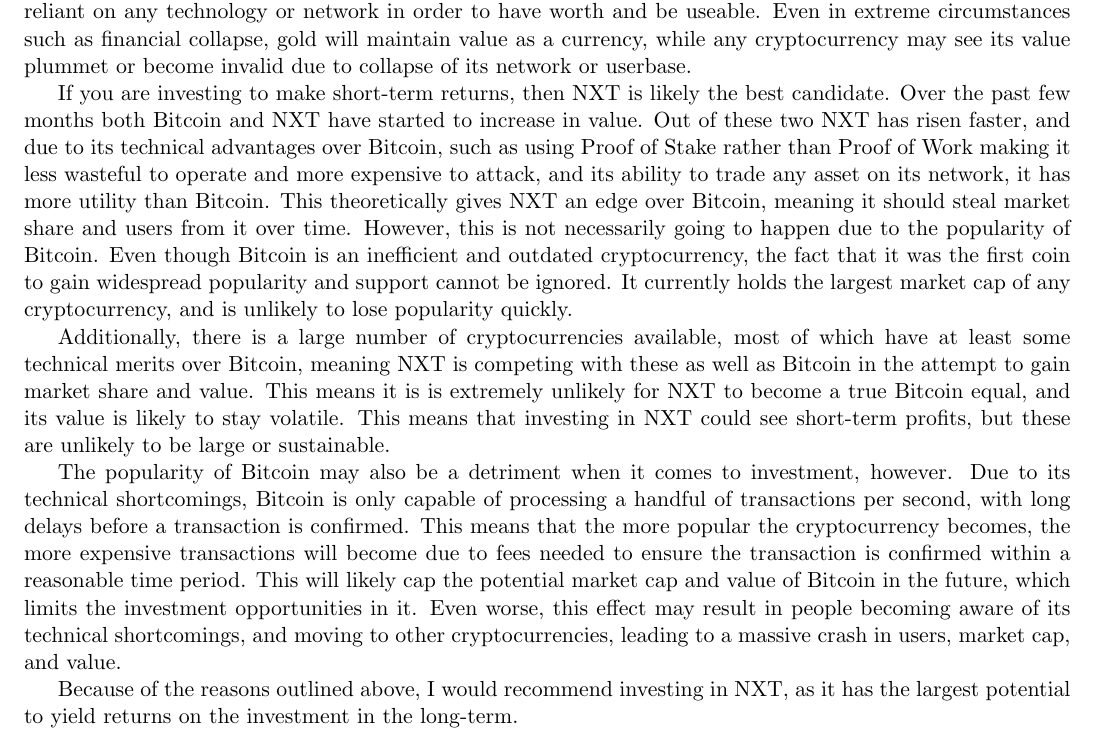
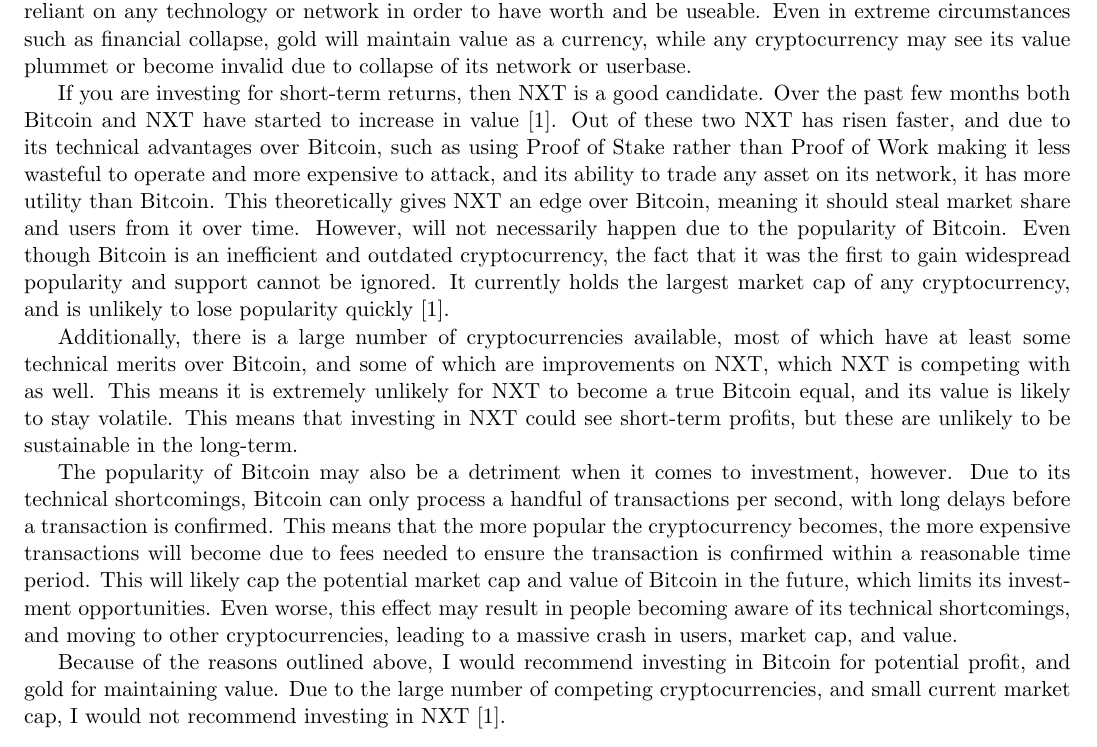
Before and after one commit to Hoclor/Blockchain, a LaTeX document (report/report.tex): part of page 4 of 7, cut so that both start at the same text. Compiled offline with pdfLaTeX.

Commit message:
Update answer for Task 3

```diff
--- a/report/report.tex
+++ b/report/report.tex
@@ -203,13 +203,13 @@
 
 	The judgment of what to invest in depends on your reasons for investing. Firstly, if you are investing to maintain value then gold would be the best candidate. The value of gold rarely fluctuates, and it has some value as a material outside of being used as currency. It is also the most durable of these options, as it is not reliant on any technology or network in order to have worth and be useable. Even in extreme circumstances such as financial collapse, gold will maintain value as a currency, while any cryptocurrency may see its value plummet or become invalid due to collapse of its network or userbase.
 
-	If you are investing to make short-term returns, then NXT is likely the best candidate. Over the past few months both Bitcoin and NXT have started to increase in value. Out of these two NXT has risen faster, and due to its technical advantages over Bitcoin, such as using Proof of Stake rather than Proof of Work making it less wasteful to operate and more expensive to attack, and its ability to trade any asset on its network, it has more utility than Bitcoin. This theoretically gives NXT an edge over Bitcoin, meaning it should steal market share and users from it over time. However, this is not necessarily going to happen due to the popularity of Bitcoin. Even though Bitcoin is an inefficient and outdated cryptocurrency, the fact that it was the first coin to gain widespread popularity and support cannot be ignored. It currently holds the largest market cap of any cryptocurrency, and is unlikely to lose popularity quickly.
+	If you are investing for short-term returns, then NXT is a good candidate. Over the past few months both Bitcoin and NXT have started to increase in value \cite{coinmarketcap}. Out of these two NXT has risen faster, and due to its technical advantages over Bitcoin, such as using Proof of Stake rather than Proof of Work making it less wasteful to operate and more expensive to attack, and its ability to trade any asset on its network, it has more utility than Bitcoin. This theoretically gives NXT an edge over Bitcoin, meaning it should steal market share and users from it over time. However, will not necessarily happen due to the popularity of Bitcoin. Even though Bitcoin is an inefficient and outdated cryptocurrency, the fact that it was the first to gain widespread popularity and support cannot be ignored. It currently holds the largest market cap of any cryptocurrency, and is unlikely to lose popularity quickly \cite{coinmarketcap}.
 
-	Additionally, there is a large number of cryptocurrencies available, most of which have at least some technical merits over Bitcoin, meaning NXT is competing with these as well as Bitcoin in the attempt to gain market share and value. This means it is is extremely unlikely for NXT to become a true Bitcoin equal, and its value is likely to stay volatile. This means that investing in NXT could see short-term profits, but these are unlikely to be large or sustainable.
+	Additionally, there is a large number of cryptocurrencies available, most of which have at least some technical merits over Bitcoin, and some of which are improvements on NXT, which NXT is competing with as well. This means it is extremely unlikely for NXT to become a true Bitcoin equal, and its value is likely to stay volatile. This means that investing in NXT could see short-term profits, but these are unlikely to be sustainable in the long-term.
 
-	The popularity of Bitcoin may also be a detriment when it comes to investment, however. Due to its technical shortcomings, Bitcoin is only capable of processing a handful of transactions per second, with long delays before a transaction is confirmed. This means that the more popular the cryptocurrency becomes, the more expensive transactions will become due to fees needed to ensure the transaction is confirmed within a reasonable time period. This will likely cap the potential market cap and value of Bitcoin in the future, which limits the investment opportunities in it. Even worse, this effect may result in people becoming aware of its technical shortcomings, and moving to other cryptocurrencies, leading to a massive crash in users, market cap, and value.
+	The popularity of Bitcoin may also be a detriment when it comes to investment, however. Due to its technical shortcomings, Bitcoin can only process a handful of transactions per second, with long delays before a transaction is confirmed. This means that the more popular the cryptocurrency becomes, the more expensive transactions will become due to fees needed to ensure the transaction is confirmed within a reasonable time period. This will likely cap the potential market cap and value of Bitcoin in the future, which limits its investment opportunities. Even worse, this effect may result in people becoming aware of its technical shortcomings, and moving to other cryptocurrencies, leading to a massive crash in users, market cap, and value.
 
-	Because of the reasons outlined above, I would recommend investing in NXT, as it has the largest potential to yield returns on the investment in the long-term.
+	Because of the reasons outlined above, I would recommend investing in Bitcoin for potential profit, and gold for maintaining value. Due to the large number of competing cryptocurrencies, and small current market cap, I would not recommend investing in NXT \cite{coinmarketcap}.
 
 	\pagebreak
 
```
